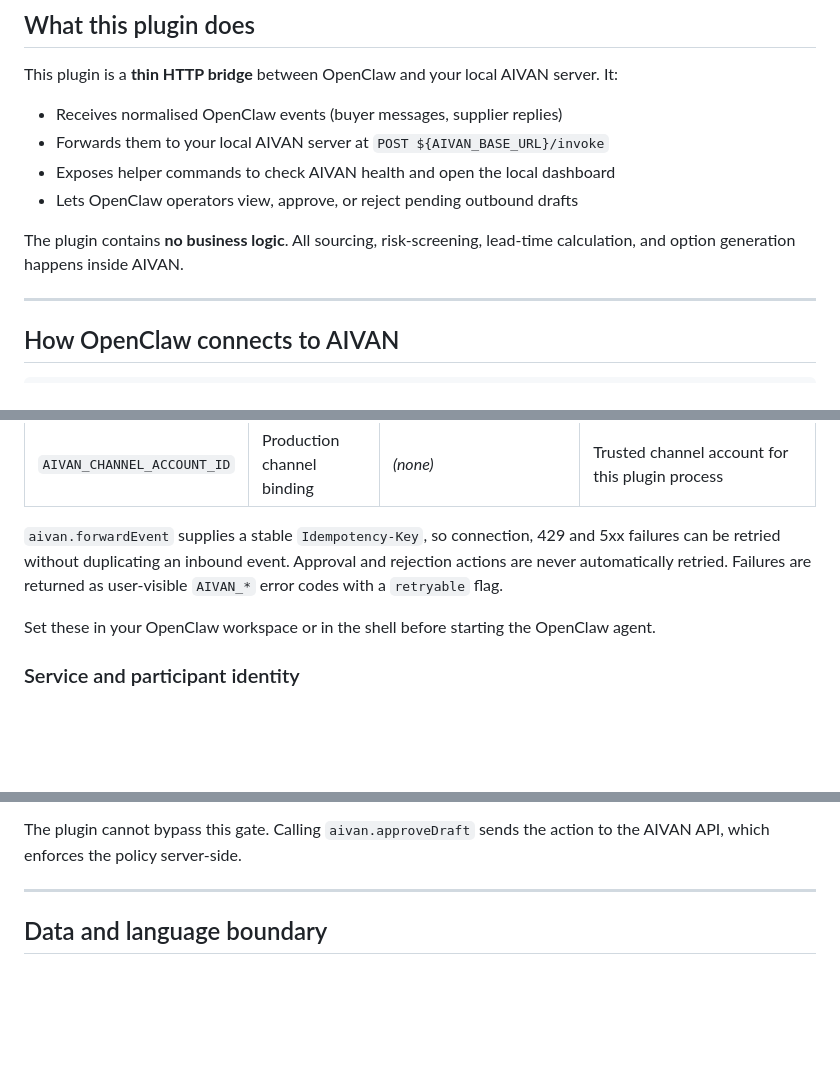
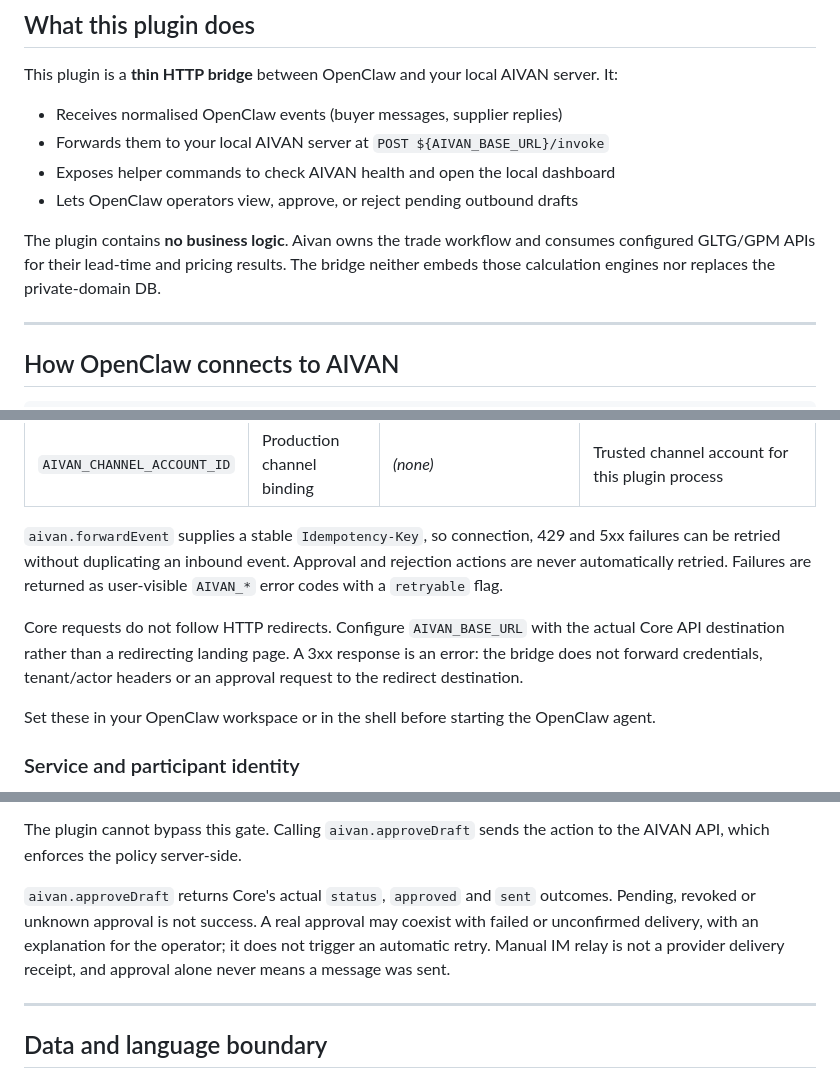
Before and after one commit to GiraffeTechnology/aivan, a Markdown page: integrations/openclaw-aivan-plugin/README.md, 3 parts joined by grey strips. Drawn GitHub-style; blank space fills up the shorter version.

Commit message:
docs: align Gateway usage with actual service and delivery boundaries

```diff
--- a/integrations/openclaw-aivan-plugin/README.md
+++ b/integrations/openclaw-aivan-plugin/README.md
@@ -21,7 +21,7 @@ This plugin is a **thin HTTP bridge** between OpenClaw and your local AIVAN serv
 - Exposes helper commands to check AIVAN health and open the local dashboard
 - Lets OpenClaw operators view, approve, or reject pending outbound drafts
 
-The plugin contains **no business logic**. All sourcing, risk-screening, lead-time calculation, and option generation happens inside AIVAN.
+The plugin contains **no business logic**. Aivan owns the trade workflow and consumes configured GLTG/GPM APIs for their lead-time and pricing results. The bridge neither embeds those calculation engines nor replaces the private-domain DB.
 
 ---
 
@@ -105,6 +105,11 @@ clawhub package link .
 rejection actions are never automatically retried. Failures are returned as
 user-visible `AIVAN_*` error codes with a `retryable` flag.
 
+Core requests do not follow HTTP redirects. Configure `AIVAN_BASE_URL` with the
+actual Core API destination rather than a redirecting landing page. A 3xx
+response is an error: the bridge does not forward credentials, tenant/actor
+headers or an approval request to the redirect destination.
+
 Set these in your OpenClaw workspace or in the shell before starting the OpenClaw agent.
 
 ### Service and participant identity
@@ -178,6 +183,12 @@ another runtime. The workflow boundary metadata is not an SDK handoff. Neither
 mechanism authorizes outbound delivery.
 
 The plugin cannot bypass this gate. Calling `aivan.approveDraft` sends the action to the AIVAN API, which enforces the policy server-side.
+
+`aivan.approveDraft` returns Core's actual `status`, `approved` and `sent`
+outcomes. Pending, revoked or unknown approval is not success. A real approval
+may coexist with failed or unconfirmed delivery, with an explanation for the
+operator; it does not trigger an automatic retry. Manual IM relay is not a
+provider delivery receipt, and approval alone never means a message was sent.
 
 ---
 
```
Also changed, not shown: other parts of integrations/openclaw-aivan-plugin/README.md (+1 -1 lines).
